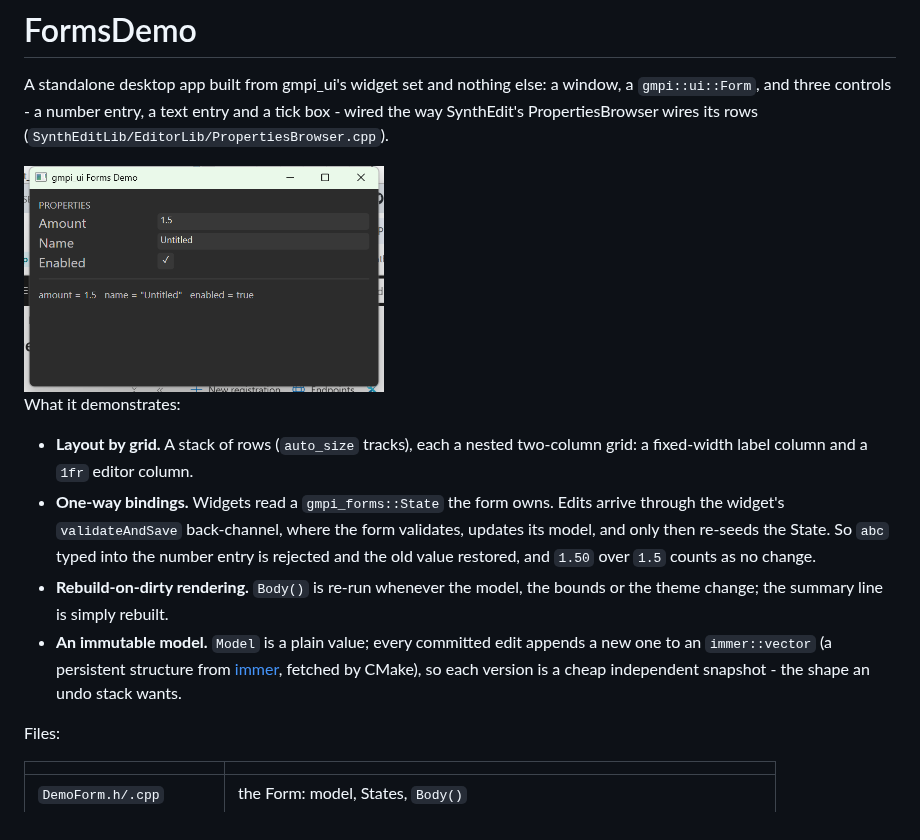
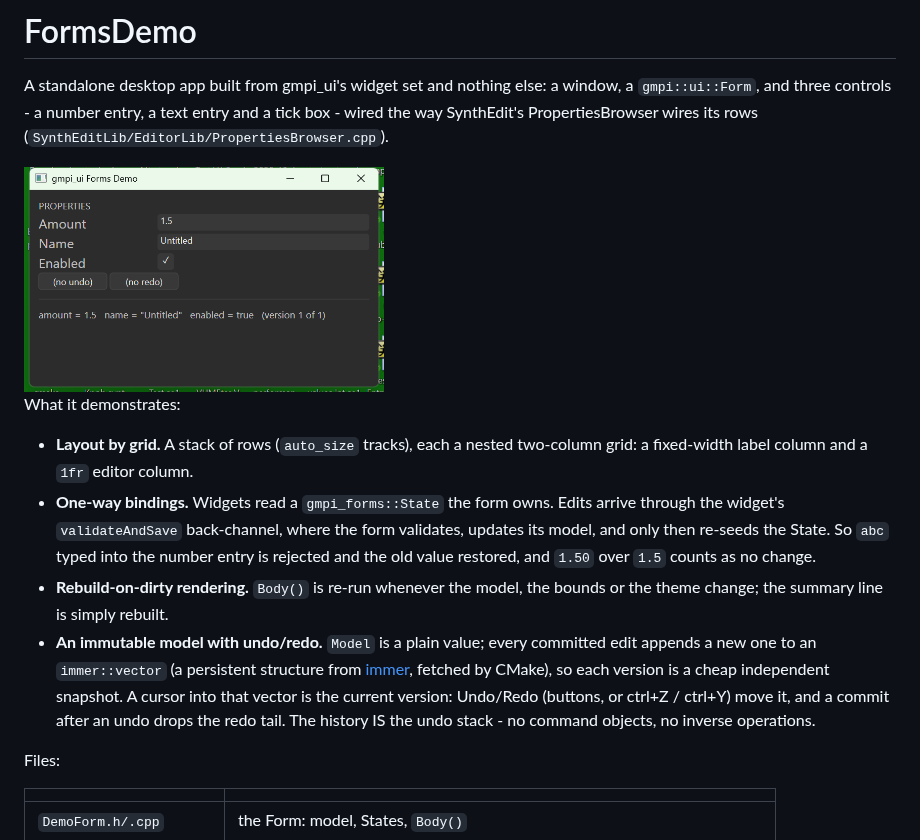
Before and after one commit to JeffMcClintock/gmpi_ui, a Markdown page: examples/FormsDemo/README.md, the part around the change. Rendered like a GitHub page; pictures changed too: docs/images/forms_demo.png.

```diff
--- a/examples/FormsDemo/README.md
+++ b/examples/FormsDemo/README.md
@@ -18,10 +18,13 @@ What it demonstrates:
   and `1.50` over `1.5` counts as no change.
 * **Rebuild-on-dirty rendering.** `Body()` is re-run whenever the model, the
   bounds or the theme change; the summary line is simply rebuilt.
-* **An immutable model.** `Model` is a plain value; every committed edit
-  appends a new one to an `immer::vector` (a persistent structure from
-  [immer](https://github.com/arximboldi/immer), fetched by CMake), so each
-  version is a cheap independent snapshot - the shape an undo stack wants.
+* **An immutable model with undo/redo.** `Model` is a plain value; every
+  committed edit appends a new one to an `immer::vector` (a persistent
+  structure from [immer](https://github.com/arximboldi/immer), fetched by
+  CMake), so each version is a cheap independent snapshot. A cursor into that
+  vector is the current version: Undo/Redo (buttons, or ctrl+Z / ctrl+Y) move
+  it, and a commit after an undo drops the redo tail. The history IS the
+  undo stack - no command objects, no inverse operations.
 
 Files:
 
```
Also changed, not shown: 2 other files.
